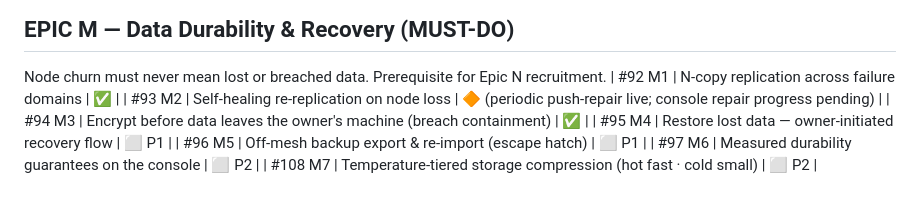
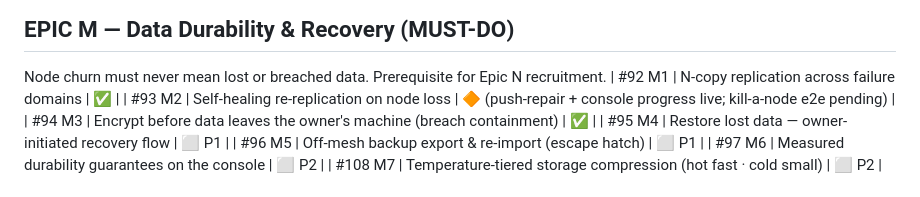
Before and after one commit to asifontheline/cloudless, a Markdown page: BACKLOG.md, the part around the change. Rendered like a GitHub page.

Commit message:
BACKLOG: M2 note — console progress shipped, kill-a-node e2e is what remains
Co-Authored-By: Claude Fable 5 <noreply@anthropic.com>

```diff
--- a/BACKLOG.md
+++ b/BACKLOG.md
@@ -85,7 +85,7 @@ project principles). This file is the canonical snapshot. Status as of 2026-07-1
 ## EPIC M — Data Durability & Recovery (MUST-DO)
 Node churn must never mean lost or breached data. Prerequisite for Epic N recruitment.
 | #92 M1 | N-copy replication across failure domains | ✅ |
-| #93 M2 | Self-healing re-replication on node loss | 🔶 (periodic push-repair live; console repair progress pending) |
+| #93 M2 | Self-healing re-replication on node loss | 🔶 (push-repair + console progress live; kill-a-node e2e pending) |
 | #94 M3 | Encrypt before data leaves the owner's machine (breach containment) | ✅ |
 | #95 M4 | Restore lost data — owner-initiated recovery flow | ⬜ P1 |
 | #96 M5 | Off-mesh backup export & re-import (escape hatch) | ⬜ P1 |
```
